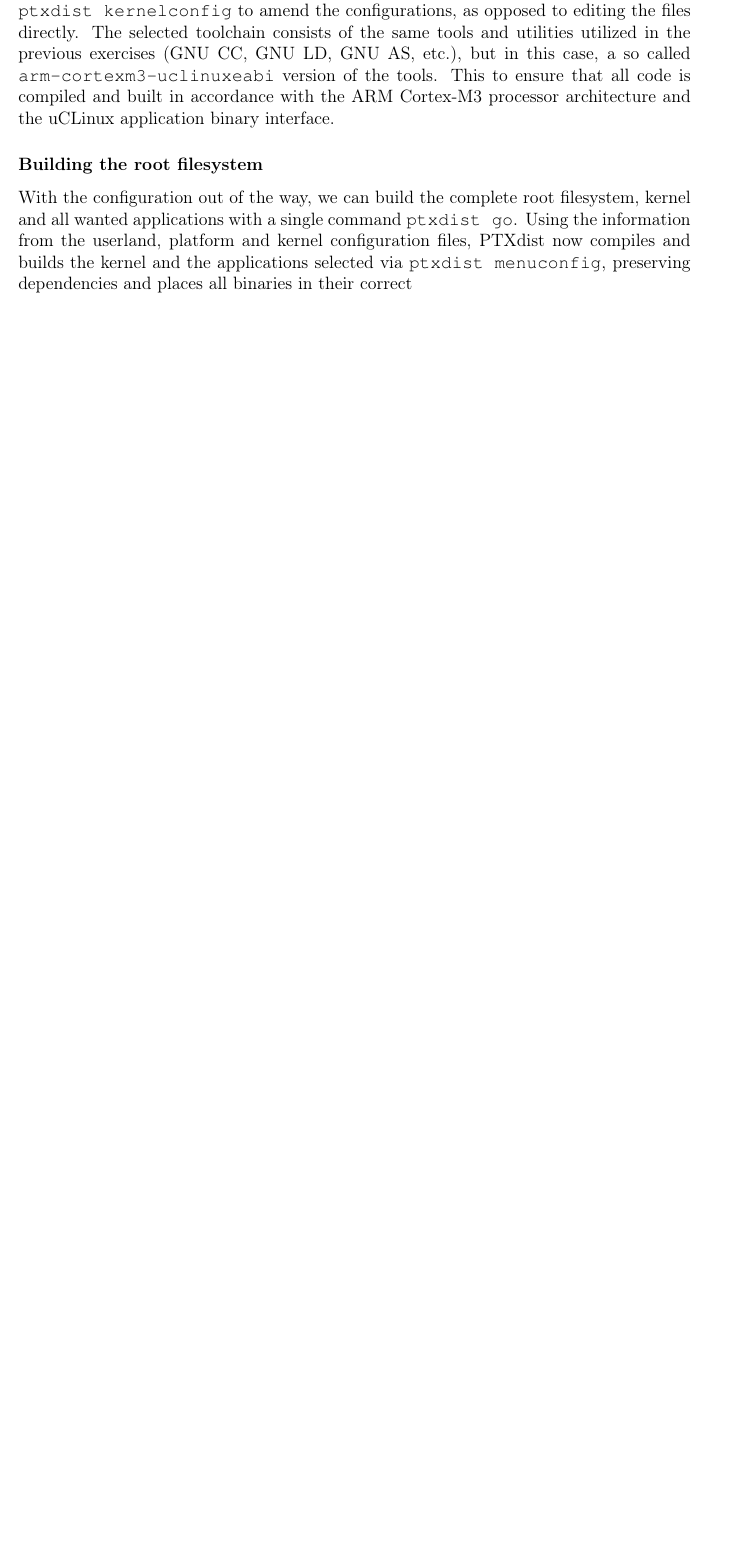
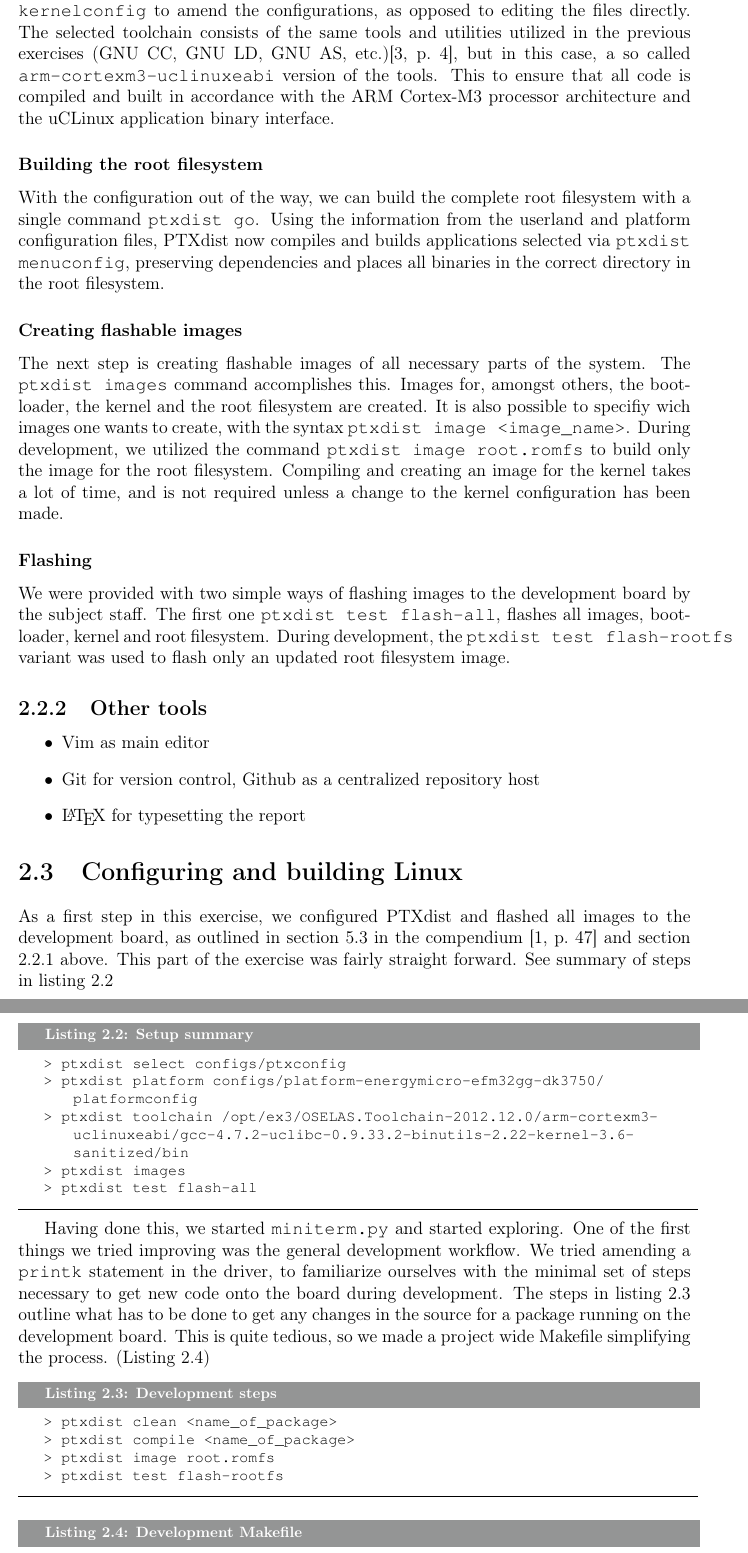
Before and after one commit to mathiasose/TDT4258, a LaTeX thesis (exercise3/report/group_13_exercise_3_report.tex, which reads exercise3/report/building-linux.tex, exercise3/report/project-setup.tex): part of page 7 of 11 before the commit and two parts of pages 7 and 8 of 12 after it, the two joined at a grey line, cut so that both start at the same text, the shorter picture padded with empty space. Compiled offline with pdfLaTeX.

Commit message:
add part 1

```diff
--- /dev/null
+++ b/exercise3/report/building-linux.tex
@@ -0,0 +1,25 @@
+\section{Configuring and building Linux}
+
+As a first step in this exercise, we configured PTXdist and flashed all images to the development board, as outlined in section 5.3 in the compendium \cite[p.~47]{compendium} and section \ref{ptxdist-usage} above. This part of the exercise was fairly straight forward. See summary of steps in listing \ref{setup-summary}
+
+\begin{lstlisting}[label=setup-summary, caption=Setup summary]
+> ptxdist select configs/ptxconfig
+> ptxdist platform configs/platform-energymicro-efm32gg-dk3750/platformconfig
+> ptxdist toolchain /opt/ex3/OSELAS.Toolchain-2012.12.0/arm-cortexm3-uclinuxeabi/gcc-4.7.2-uclibc-0.9.33.2-binutils-2.22-kernel-3.6-sanitized/bin
+> ptxdist images
+> ptxdist test flash-all
+\end{lstlisting}
+
+Having done this, we started \texttt{miniterm.py} and started exploring. One of the first things we tried improving was the general development workflow.
+We tried amending a \texttt{printk} statement in the driver, to familiarize ourselves with the minimal set of steps necessary to get new code onto the board during development.
+The steps in listing \ref{devel-steps} outline what has to be done to get any changes in the source for a package running on the development board. This is quite tedious, so we made a project wide Makefile simplifying the process. (Listing \ref{dev-makefile})
+
+\begin{lstlisting}[label=devel-steps, caption=Development steps]
+> ptxdist clean <name_of_package>
+> ptxdist compile <name_of_package>
+> ptxdist image root.romfs
+> ptxdist test flash-rootfs
+\end{lstlisting}
+
+\begin{lstlisting}[language=make, label=dev-makefile, caption=Development Makefile]
+.PHONY: init build
--- a/exercise3/report/project-setup.tex
+++ b/exercise3/report/project-setup.tex
@@ -27,8 +28,25 @@ Assuming the \texttt{ptxdist} utility and a suitable toolchain has been installe
 > ptxdist toolchain <path_to_toolchain_bin_dir>
 \end{lstlisting}
 
-For this project, both the platform and the project configurations where provided for us by the subject staff. The platform configuration file contains most of the platform specific architectual information PTXdist needs in order to compile and build for the device in question. (Processor architecture, processor endianness, presence of MMU, etc.) The userland configuration defines which applications will be built and how they will be packaged. In most cases, one will use the \texttt{ptxdist menuconfig} and \texttt{ptxdist kernelconfig} to amend the configurations, as opposed to editing the files directly. The selected toolchain consists of the same tools and utilities utilized in the previous exercises (GNU CC, GNU LD, GNU AS, etc.), but in this case, a so called \texttt{arm-cortexm3-uclinuxeabi} version of the tools. This to ensure that all code is compiled and built in accordance with the ARM Cortex-M3 processor architecture and the uCLinux application binary interface.
+For this project, both the platform and the project configurations where provided for us by the subject staff. The platform configuration file contains most of the platform specific architectual information PTXdist needs in order to compile and build for the device in question. (Processor architecture, processor endianness, presence of MMU, etc.) The userland configuration defines which applications will be built and how they will be packaged. In most cases, one will use the \texttt{ptxdist menuconfig} and \texttt{ptxdist kernelconfig} to amend the configurations, as opposed to editing the files directly. The selected toolchain consists of the same tools and utilities utilized in the previous exercises (GNU CC, GNU LD, GNU AS, etc.)\cite[p.~4]{exercise2report}, but in this case, a so called \texttt{arm-cortexm3-uclinuxeabi} version of the tools. This to ensure that all code is compiled and built in accordance with the ARM Cortex-M3 processor architecture and the uCLinux application binary interface.
 
 \subsubsection{Building the root filesystem}
 
-With the configuration out of the way, we can build the complete root filesystem, kernel and all wanted applications with a single command \texttt{ptxdist go}. Using the information from the userland, platform and kernel configuration files, PTXdist now compiles and builds the kernel and the applications selected via \texttt{ptxdist menuconfig}, preserving dependencies and places all binaries in their correct
+With the configuration out of the way, we can build the complete root filesystem with a single command \texttt{ptxdist go}.
+Using the information from the userland and platform configuration files, PTXdist now compiles and builds applications selected via \texttt{ptxdist menuconfig}, preserving dependencies and places all binaries in the correct directory in the root filesystem.
+
+\subsubsection{Creating flashable images}
+
+The next step is creating flashable images of all necessary parts of the system. The \texttt{ptxdist images} command accomplishes this. Images for, amongst others, the bootloader, the kernel and the root filesystem are created. It is also possible to specifiy wich images one wants to create, with the syntax \texttt{ptxdist image <image\_name>}. During development, we utilized the command \texttt{ptxdist image root.romfs} to build only the image for the root filesystem. Compiling and creating an image for the kernel takes a lot of time, and is not required unless a change to the kernel configuration has been made.
+
+\subsubsection{Flashing}
+
+We were provided with two simple ways of flashing images to the development board by the subject staff. The first one \texttt{ptxdist test flash-all}, flashes all images, bootloader, kernel and root filesystem. During development, the \texttt{ptxdist test flash-rootfs} variant was used to flash only an updated root filesystem image.
+
+\subsection{Other tools}
+
+\begin{itemize}
+\item Vim as main editor
+\item Git for version control, Github as a centralized repository host
+\item \LaTeX{} for typesetting the report
+\end{itemize}
```
Also changed, not shown: exercise3/report/description.tex (+1 -0 lines), exercise3/report/development-process.tex (+1 -0 lines), exercise3/report/references.bib (+7 -0 lines), exercise3/report/group_13_exercise_3_report.pdf (deleted), exercise3/report/building-linux.tex (12 more changed lines), exercise3/report/project-setup.tex (1 more changed lines).
